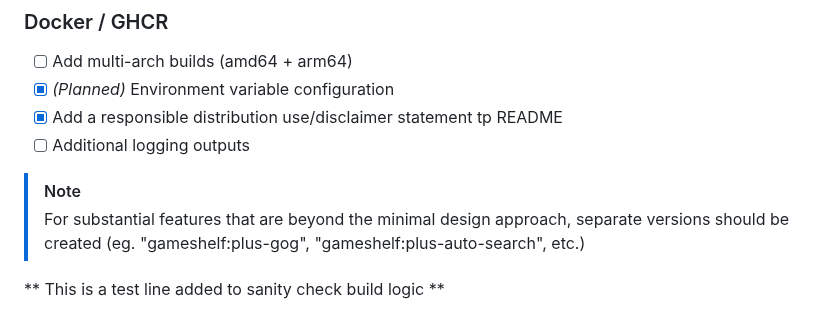
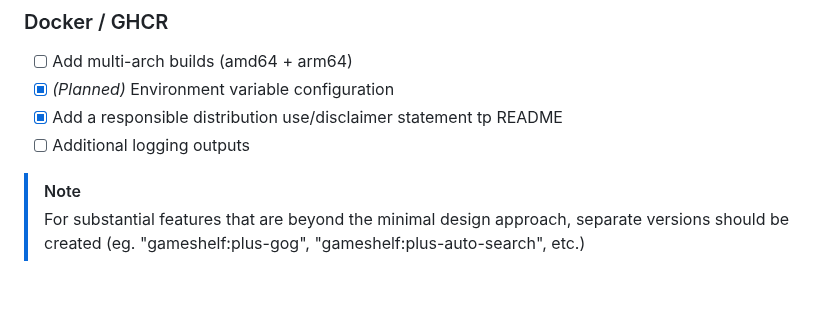
Before and after one commit to ShannonWetnight/gameshelf, a Markdown page: ROADMAP.md, the part around the change. Drawn GitHub-style; blank space fills up the shorter version.

```diff
--- a/ROADMAP.md
+++ b/ROADMAP.md
@@ -64,5 +64,3 @@ GameShelf is intentionally minimalist: no accounts, no databases, no external de
 * [ ] Additional logging outputs
 > [!NOTE]
 > For substantial features that are beyond the minimal design approach, separate versions should be created (eg. "gameshelf:plus-gog", "gameshelf:plus-auto-search", etc.)
-
-** This is a test line added to sanity check build logic **
```
